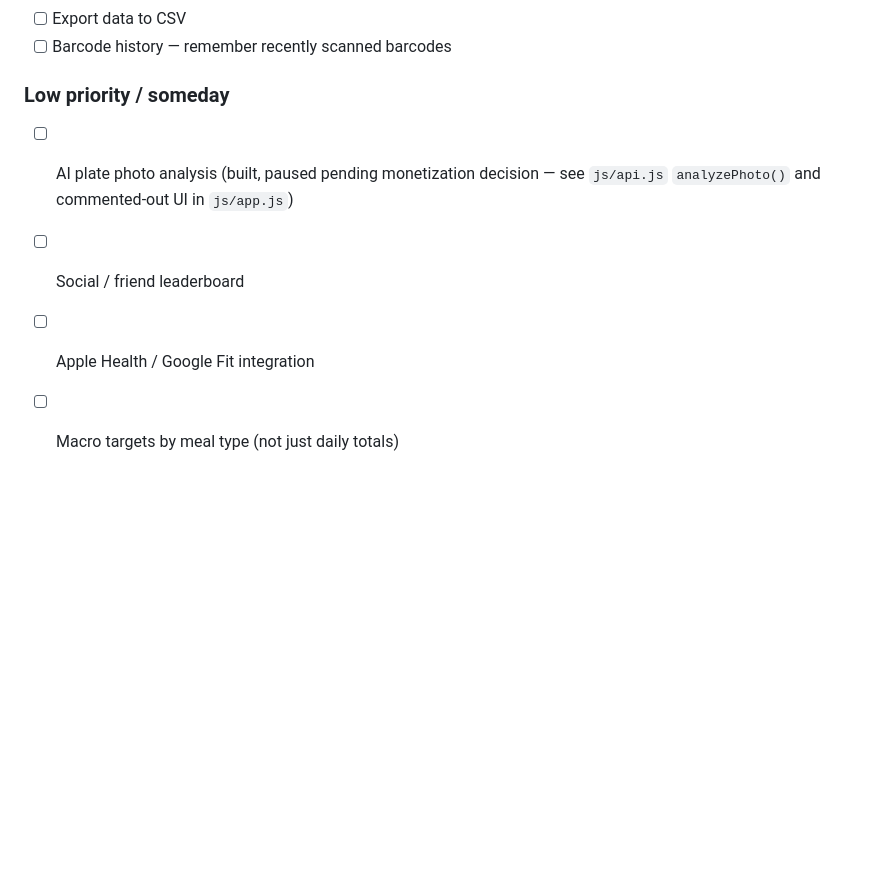
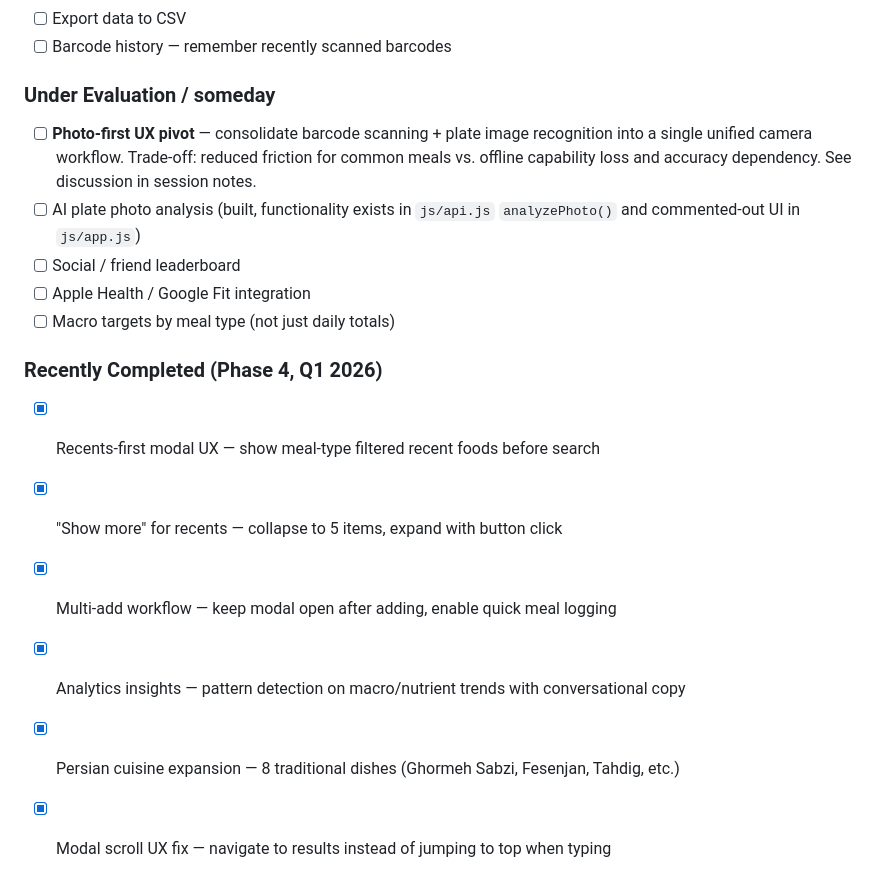
Before and after one commit to PrinceNightshade/meal-tracker, a Markdown page: CLAUDE.md, the part around the change. GitHub-like rendering; blank space fills up the shorter version.

```diff
--- a/CLAUDE.md
+++ b/CLAUDE.md
@@ -161,8 +161,17 @@ Run through these checks in the live preview server or on deployed staging:
 - [ ] Export data to CSV
 - [ ] Barcode history — remember recently scanned barcodes
 
-### Low priority / someday
-- [ ] AI plate photo analysis (built, paused pending monetization decision — see `js/api.js` `analyzePhoto()` and commented-out UI in `js/app.js`)
+### Under Evaluation / someday
+- [ ] **Photo-first UX pivot** — consolidate barcode scanning + plate image recognition into a single unified camera workflow. Trade-off: reduced friction for common meals vs. offline capability loss and accuracy dependency. See discussion in session notes.
+- [ ] AI plate photo analysis (built, functionality exists in `js/api.js` `analyzePhoto()` and commented-out UI in `js/app.js`)
 - [ ] Social / friend leaderboard
 - [ ] Apple Health / Google Fit integration
 - [ ] Macro targets by meal type (not just daily totals)
+
+### Recently Completed (Phase 4, Q1 2026)
+- [x] Recents-first modal UX — show meal-type filtered recent foods before search
+- [x] "Show more" for recents — collapse to 5 items, expand with button click
+- [x] Multi-add workflow — keep modal open after adding, enable quick meal logging
+- [x] Analytics insights — pattern detection on macro/nutrient trends with conversational copy
+- [x] Persian cuisine expansion — 8 traditional dishes (Ghormeh Sabzi, Fesenjan, Tahdig, etc.)
+- [x] Modal scroll UX fix — navigate to results instead of jumping to top when typing
```
Also changed, not shown: ARCHITECTURE.md (added, +323 -0 lines), README.md (+35 -4 lines).
